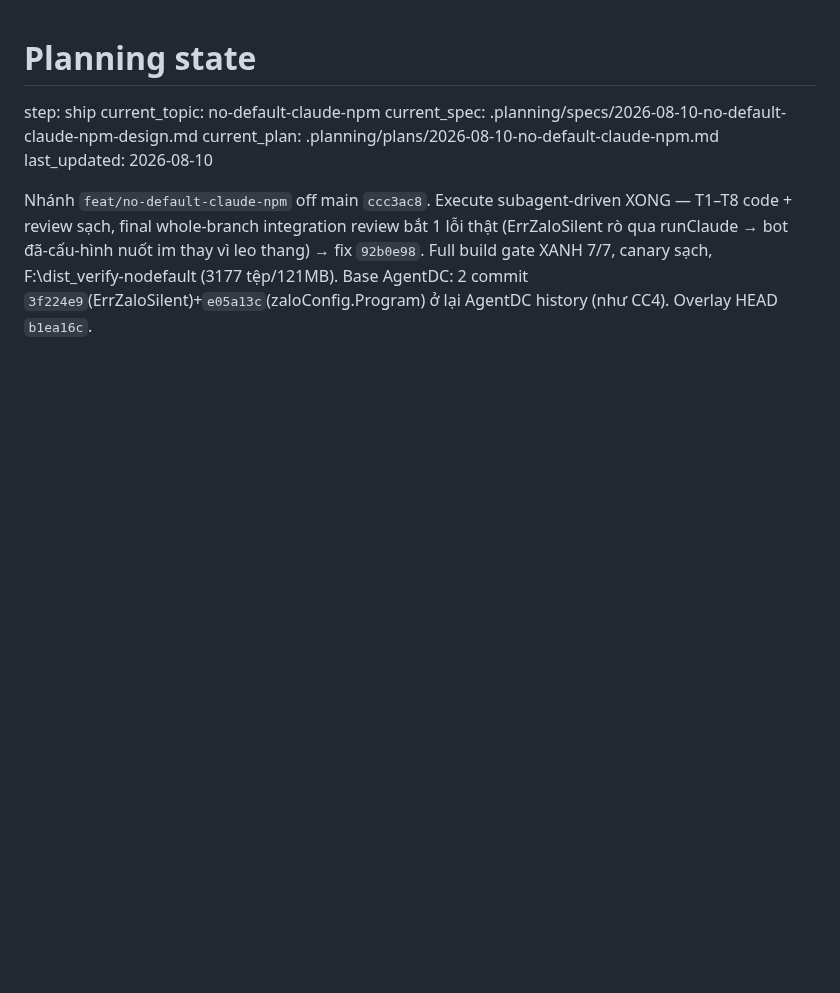
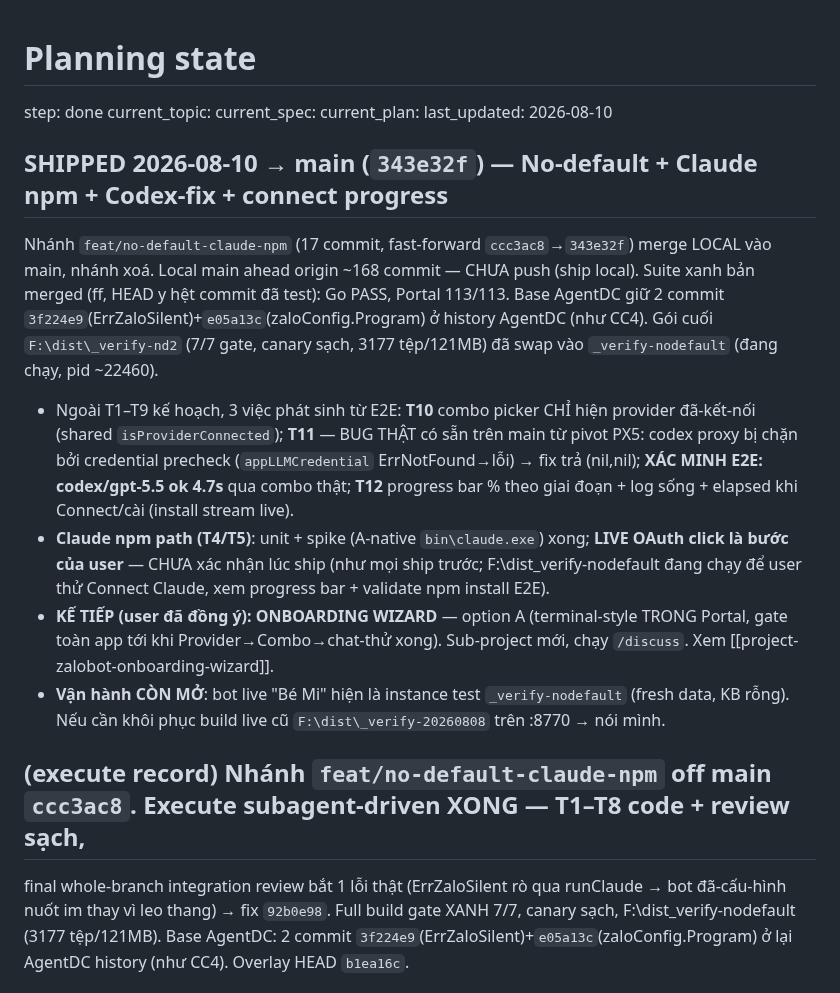
Before and after one commit to boizdeeptry/Zalo-Bot, a Markdown page: .planning/STATE.md, the part around the change. GitHub-like rendering; blank space fills up the shorter version.

Commit message:
docs: shipped no-default-claude-npm to main (step: done)

```diff
--- a/.planning/STATE.md
+++ b/.planning/STATE.md
@@ -1,12 +1,31 @@
 # Planning state
 
-step: ship
-current_topic: no-default-claude-npm
-current_spec: .planning/specs/2026-08-10-no-default-claude-npm-design.md
-current_plan: .planning/plans/2026-08-10-no-default-claude-npm.md
+step: done
+current_topic:
+current_spec:
+current_plan:
 last_updated: 2026-08-10
 
-Nhánh `feat/no-default-claude-npm` off main `ccc3ac8`. Execute subagent-driven XONG — T1–T8 code + review sạch,
+## SHIPPED 2026-08-10 → main (`343e32f`) — No-default + Claude npm + Codex-fix + connect progress
+
+Nhánh `feat/no-default-claude-npm` (17 commit, fast-forward `ccc3ac8`→`343e32f`) merge LOCAL vào main, nhánh
+xoá. Local main ahead origin ~168 commit — CHƯA push (ship local). Suite xanh bản merged (ff, HEAD y hệt commit
+đã test): Go PASS, Portal 113/113. Base AgentDC giữ 2 commit `3f224e9`(ErrZaloSilent)+`e05a13c`(zaloConfig.Program)
+ở history AgentDC (như CC4). Gói cuối `F:\dist\_verify-nd2` (7/7 gate, canary sạch, 3177 tệp/121MB) đã swap vào
+`_verify-nodefault` (đang chạy, pid ~22460).
+- Ngoài T1–T9 kế hoạch, 3 việc phát sinh từ E2E: **T10** combo picker CHỈ hiện provider đã-kết-nối (shared
+  `isProviderConnected`); **T11** — BUG THẬT có sẵn trên main từ pivot PX5: codex proxy bị chặn bởi credential
+  precheck (`appLLMCredential` ErrNotFound→lỗi) → fix trả (nil,nil); **XÁC MINH E2E: codex/gpt-5.5 ok 4.7s** qua
+  combo thật; **T12** progress bar % theo giai đoạn + log sống + elapsed khi Connect/cài (install stream live).
+- **Claude npm path (T4/T5)**: unit + spike (A-native `bin\claude.exe`) xong; **LIVE OAuth click là bước của
+  user** — CHƯA xác nhận lúc ship (như mọi ship trước; F:\dist\_verify-nodefault đang chạy để user thử Connect
+  Claude, xem progress bar + validate npm install E2E).
+- **KẾ TIẾP (user đã đồng ý): ONBOARDING WIZARD** — option A (terminal-style TRONG Portal, gate toàn app tới khi
+  Provider→Combo→chat-thử xong). Sub-project mới, chạy `/discuss`. Xem [[project-zalobot-onboarding-wizard]].
+- **Vận hành CÒN MỞ**: bot live "Bé Mi" hiện là instance test `_verify-nodefault` (fresh data, KB rỗng). Nếu cần
+  khôi phục build live cũ `F:\dist\_verify-20260808` trên :8770 → nói mình.
+
+## (execute record) Nhánh `feat/no-default-claude-npm` off main `ccc3ac8`. Execute subagent-driven XONG — T1–T8 code + review sạch,
 final whole-branch integration review bắt 1 lỗi thật (ErrZaloSilent rò qua runClaude → bot đã-cấu-hình nuốt
 im thay vì leo thang) → fix `92b0e98`. Full build gate XANH 7/7, canary sạch, F:\dist\_verify-nodefault
 (3177 tệp/121MB). Base AgentDC: 2 commit `3f224e9`(ErrZaloSilent)+`e05a13c`(zaloConfig.Program) ở lại AgentDC
```
